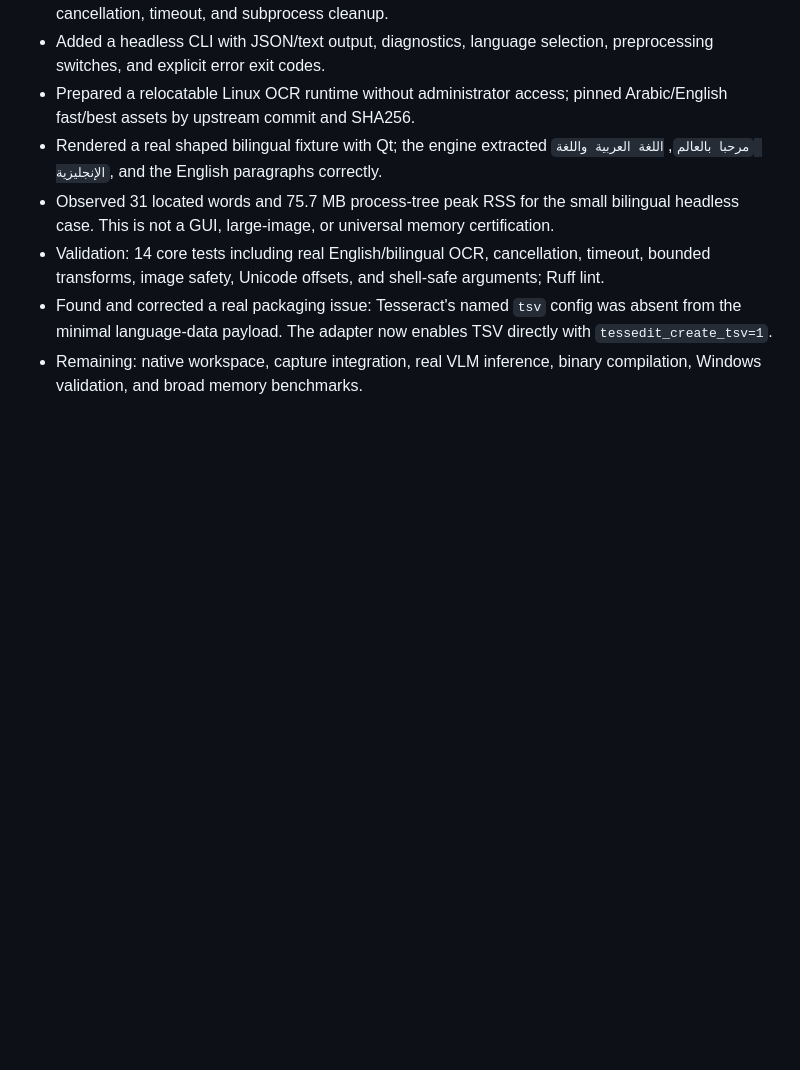
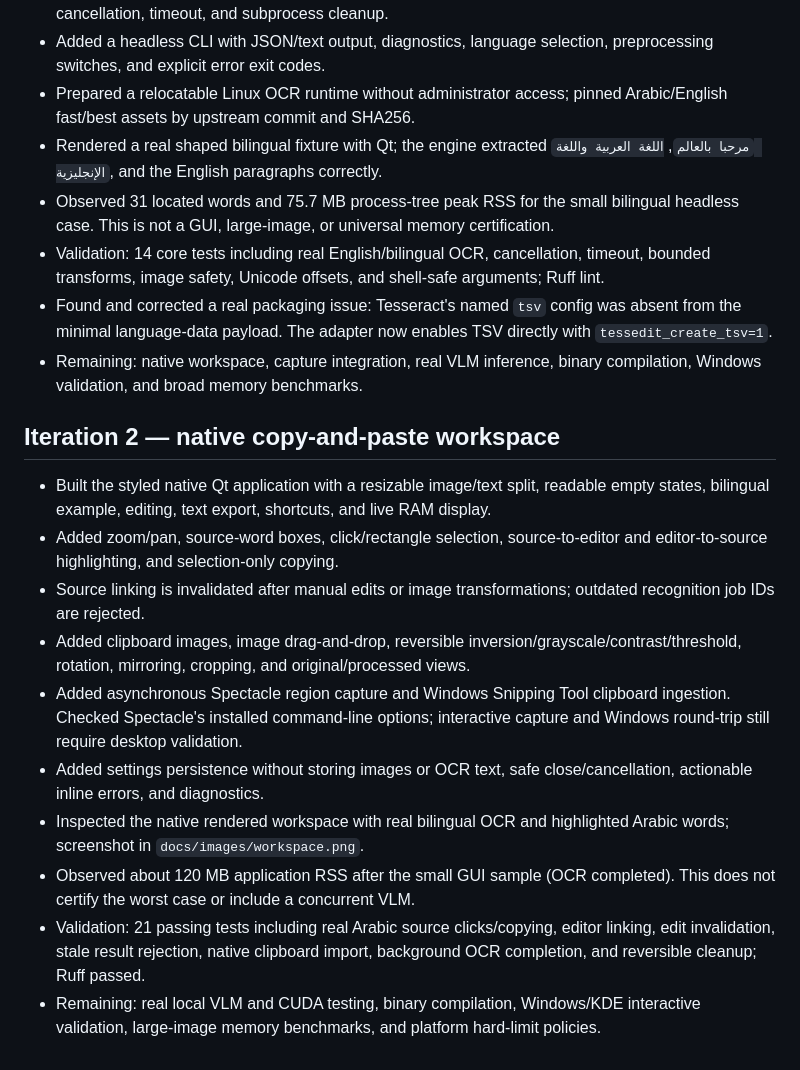
Before and after one commit to DodoBird-debian/OCReady, a Markdown page: docs/PROGRESS.md, the part around the change. Drawn GitHub-style; blank space fills up the shorter version.

```diff
--- a/docs/PROGRESS.md
+++ b/docs/PROGRESS.md
@@ -22,3 +22,16 @@ The plan describes both the implementation sequence and release gates. Pending i
 - Validation: 14 core tests including real English/bilingual OCR, cancellation, timeout, bounded transforms, image safety, Unicode offsets, and shell-safe arguments; Ruff lint.
 - Found and corrected a real packaging issue: Tesseract's named `tsv` config was absent from the minimal language-data payload. The adapter now enables TSV directly with `tessedit_create_tsv=1`.
 - Remaining: native workspace, capture integration, real VLM inference, binary compilation, Windows validation, and broad memory benchmarks.
+
+## Iteration 2 — native copy-and-paste workspace
+
+- Built the styled native Qt application with a resizable image/text split, readable empty states, bilingual example, editing, text export, shortcuts, and live RAM display.
+- Added zoom/pan, source-word boxes, click/rectangle selection, source-to-editor and editor-to-source highlighting, and selection-only copying.
+- Source linking is invalidated after manual edits or image transformations; outdated recognition job IDs are rejected.
+- Added clipboard images, image drag-and-drop, reversible inversion/grayscale/contrast/threshold, rotation, mirroring, cropping, and original/processed views.
+- Added asynchronous Spectacle region capture and Windows Snipping Tool clipboard ingestion. Checked Spectacle's installed command-line options; interactive capture and Windows round-trip still require desktop validation.
+- Added settings persistence without storing images or OCR text, safe close/cancellation, actionable inline errors, and diagnostics.
+- Inspected the native rendered workspace with real bilingual OCR and highlighted Arabic words; screenshot in `docs/images/workspace.png`.
+- Observed about 120 MB application RSS after the small GUI sample (OCR completed). This does not certify the worst case or include a concurrent VLM.
+- Validation: 21 passing tests including real Arabic source clicks/copying, editor linking, edit invalidation, stale result rejection, native clipboard import, background OCR completion, and reversible cleanup; Ruff passed.
+- Remaining: real local VLM and CUDA testing, binary compilation, Windows/KDE interactive validation, large-image memory benchmarks, and platform hard-limit policies.
```
Also changed, not shown: README.md (+11 -0 lines), docs/images/workspace.png (added), 9 other files.
